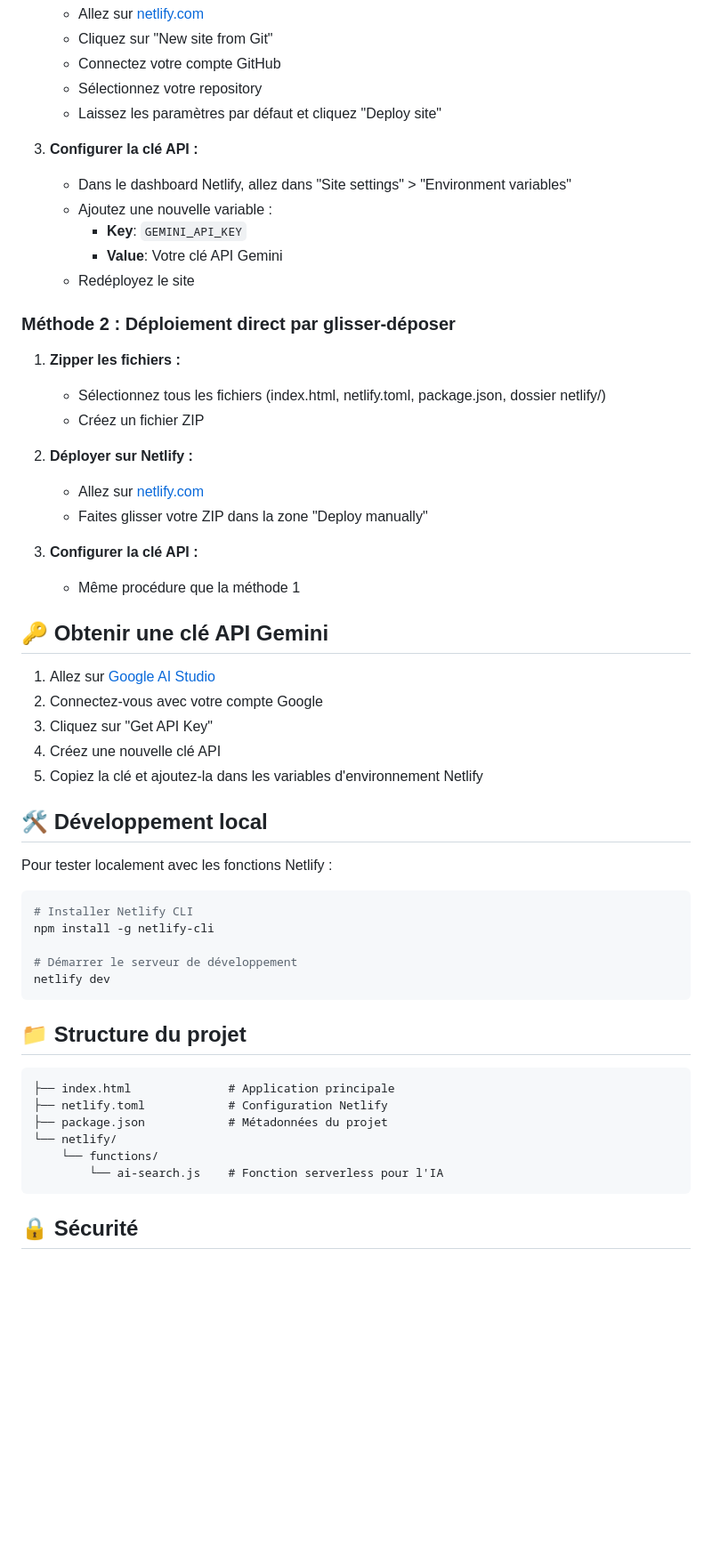
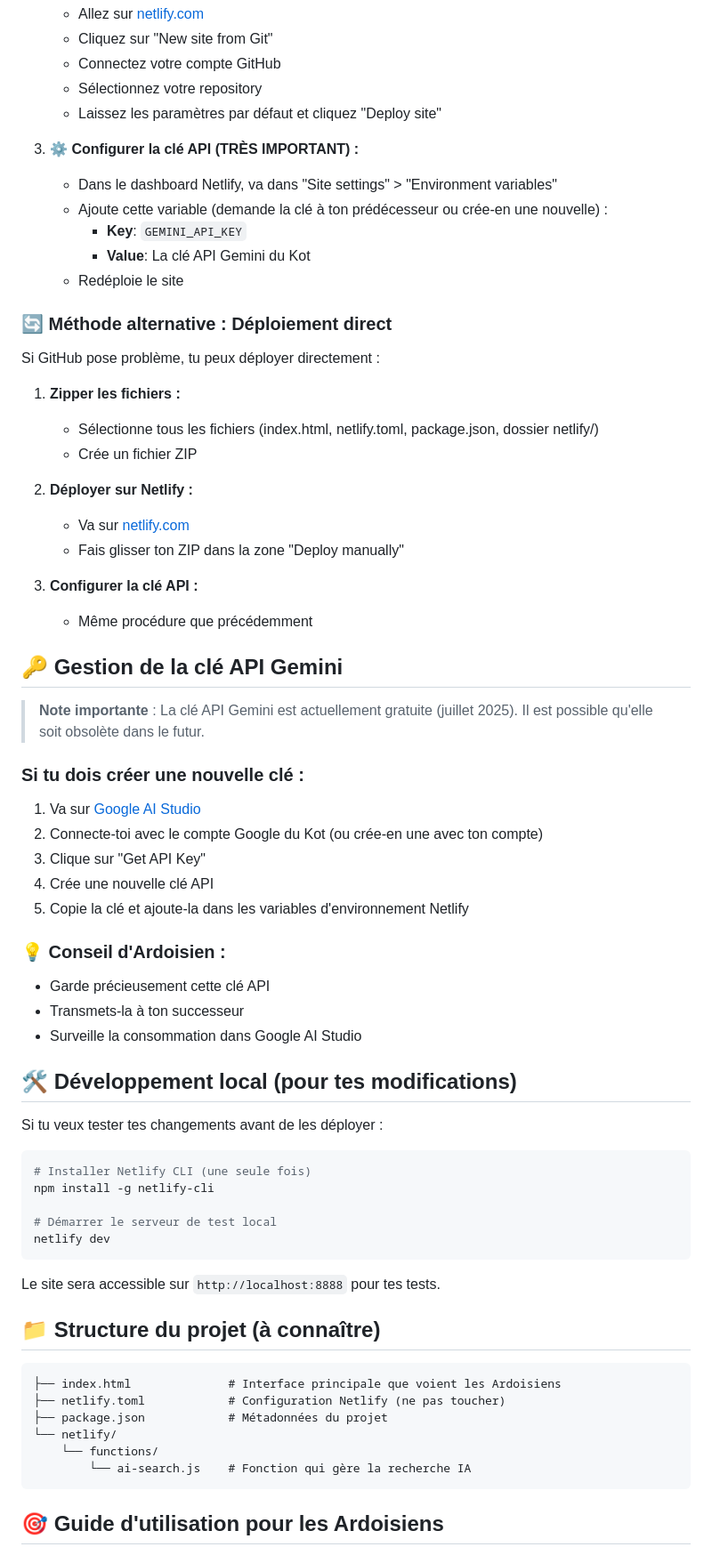
Before and after one commit to Leadernelson/kotardoise, a Markdown page: README.md, the part around one of its changes. Shown at 89% size. Drawn GitHub-style; blank space fills up the shorter version.

````diff
--- a/README.md
+++ b/README.md
@@ -31,56 +66,69 @@ Une application web moderne pour explorer la bibliothèque avec recherche intell
    - Sélectionnez votre repository
    - Laissez les paramètres par défaut et cliquez "Deploy site"
 
-3. **Configurer la clé API :**
-   - Dans le dashboard Netlify, allez dans "Site settings" > "Environment variables"
-   - Ajoutez une nouvelle variable :
+3. **⚙️ Configurer la clé API (TRÈS IMPORTANT) :**
+   - Dans le dashboard Netlify, va dans "Site settings" > "Environment variables"
+   - Ajoute cette variable (demande la clé à ton prédécesseur ou crée-en une nouvelle) :
      - **Key**: `GEMINI_API_KEY`
-     - **Value**: Votre clé API Gemini
-   - Redéployez le site
+     - **Value**: La clé API Gemini du Kot
+   - Redéploie le site
 
-### Méthode 2 : Déploiement direct par glisser-déposer
+### 🔄 Méthode alternative : Déploiement direct
+
+Si GitHub pose problème, tu peux déployer directement :
 
 1. **Zipper les fichiers :**
-   - Sélectionnez tous les fichiers (index.html, netlify.toml, package.json, dossier netlify/)
-   - Créez un fichier ZIP
+   - Sélectionne tous les fichiers (index.html, netlify.toml, package.json, dossier netlify/)
+   - Crée un fichier ZIP
 
 2. **Déployer sur Netlify :**
-   - Allez sur [netlify.com](https://netlify.com)
-   - Faites glisser votre ZIP dans la zone "Deploy manually"
+   - Va sur [netlify.com](https://netlify.com)
+   - Fais glisser ton ZIP dans la zone "Deploy manually"
 
 3. **Configurer la clé API :**
-   - Même procédure que la méthode 1
+   - Même procédure que précédemment
 
-## 🔑 Obtenir une clé API Gemini
+## 🔑 Gestion de la clé API Gemini
 
-1. Allez sur [Google AI Studio](https://makersuite.google.com/)
-2. Connectez-vous avec votre compte Google
-3. Cliquez sur "Get API Key"
-4. Créez une nouvelle clé API
-5. Copiez la clé et ajoutez-la dans les variables d'environnement Netlify
+> **Note importante** : La clé API Gemini est actuellement gratuite (juillet 2025). Il est possible qu'elle soit obsolète dans le futur.
 
-## 🛠️ Développement local
+### Si tu dois créer une nouvelle clé :
 
-Pour tester localement avec les fonctions Netlify :
+1. Va sur [Google AI Studio](https://aistudio.google.com/)
+2. Connecte-toi avec le compte Google du Kot (ou crée-en une avec ton compte)
+3. Clique sur "Get API Key"
+4. Crée une nouvelle clé API
+5. Copie la clé et ajoute-la dans les variables d'environnement Netlify
+
+### 💡 Conseil d'Ardoisien :
+- Garde précieusement cette clé API
+- Transmets-la à ton successeur
+- Surveille la consommation dans Google AI Studio
+
+## 🛠️ Développement local (pour tes modifications)
+
+Si tu veux tester tes changements avant de les déployer :
 
 ```bash
-# Installer Netlify CLI
+# Installer Netlify CLI (une seule fois)
 npm install -g netlify-cli
 
-# Démarrer le serveur de développement
+# Démarrer le serveur de test local
 netlify dev
 ```
 
-## 📁 Structure du projet
+Le site sera accessible sur `http://localhost:8888` pour tes tests.
+
+## 📁 Structure du projet (à connaître)
 
 ```
-├── index.html              # Application principale
-├── netlify.toml            # Configuration Netlify
+├── index.html              # Interface principale que voient les Ardoisiens
+├── netlify.toml            # Configuration Netlify (ne pas toucher)
 ├── package.json            # Métadonnées du projet
 └── netlify/
     └── functions/
-        └── ai-search.js    # Fonction serverless pour l'IA
+        └── ai-search.js    # Fonction qui gère la recherche IA
 ```
 
-## 🔒 Sécurité
+## 🎯 Guide d'utilisation pour les Ardoisiens
 
````
Also changed, not shown: other parts of README.md (+102 -21 lines).
